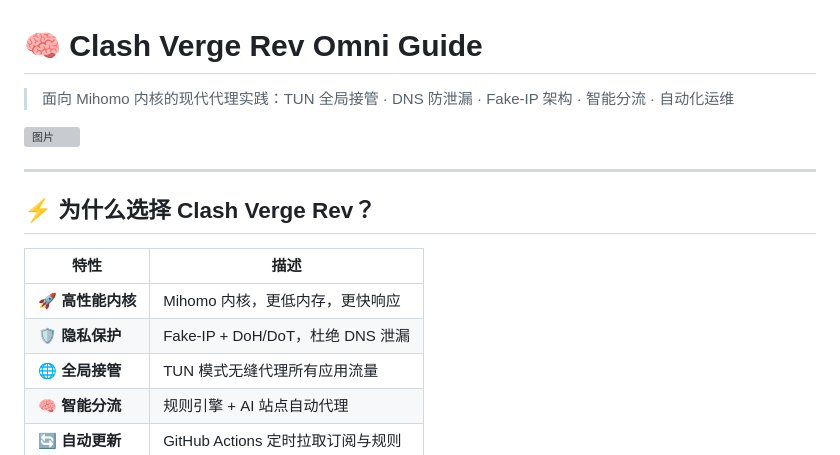
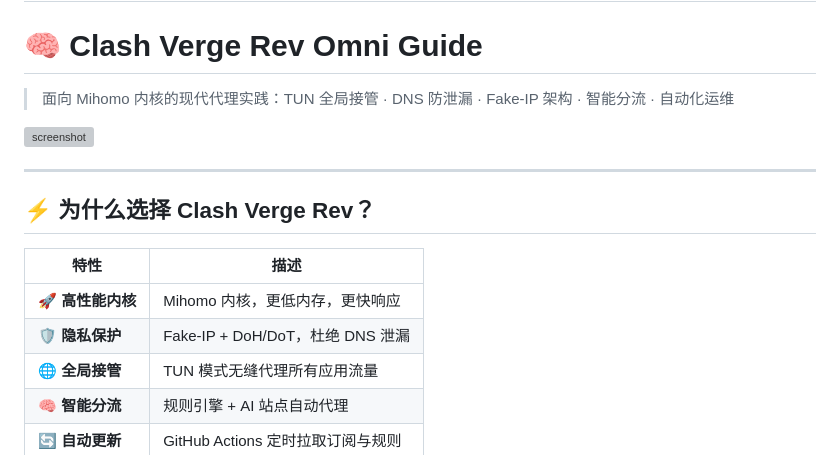
Before and after one commit to clash-verge2026/clash-verge-rev-omni-guide, a Markdown page: README.md, the part around one of its changes. Rendered like a GitHub page; grey boxes are pictures that could not be loaded.

```diff
--- a/README.md
+++ b/README.md
@@ -1,7 +111,7 @@
 # 🧠 Clash Verge Rev Omni Guide
 
-> 面向 Mihomo 内核的现代代理实践：TUN 全局接管 · DNS 防泄漏 · Fake-IP 架构 · 智能分流 · 自动化运维
-<img width="300" height="168" alt="图片" src="https://github.com/user-attachments/assets/d6ccd3f7-5cfd-4a8f-be98-b15630580582" />
+> 面向 Mihomo 内核的现代代理实践：TUN 全局接管 · DNS 防泄漏 · Fake‑IP 架构 · 智能分流 · 自动化运维
+<img width="300" alt="screenshot" src="https://github.com/user-attachments/assets/d6ccd3f7-5cfd-4a8f-be98-b15630580582" />
 
 ---
 
@@ -10,7 +120,7 @@
 | 特性 | 描述 |
 |------|------|
 | 🚀 **高性能内核** | Mihomo 内核，更低内存，更快响应 |
-| 🛡️ **隐私保护** | Fake-IP + DoH/DoT，杜绝 DNS 泄漏 |
+| 🛡️ **隐私保护** | Fake‑IP + DoH/DoT，杜绝 DNS 泄漏 |
 | 🌐 **全局接管** | TUN 模式无缝代理所有应用流量 |
 | 🧠 **智能分流** | 规则引擎 + AI 站点自动代理 |
 | 🔄 **自动更新** | GitHub Actions 定时拉取订阅与规则 |
```
Also changed, not shown: other parts of README.md (+114 -4 lines).
